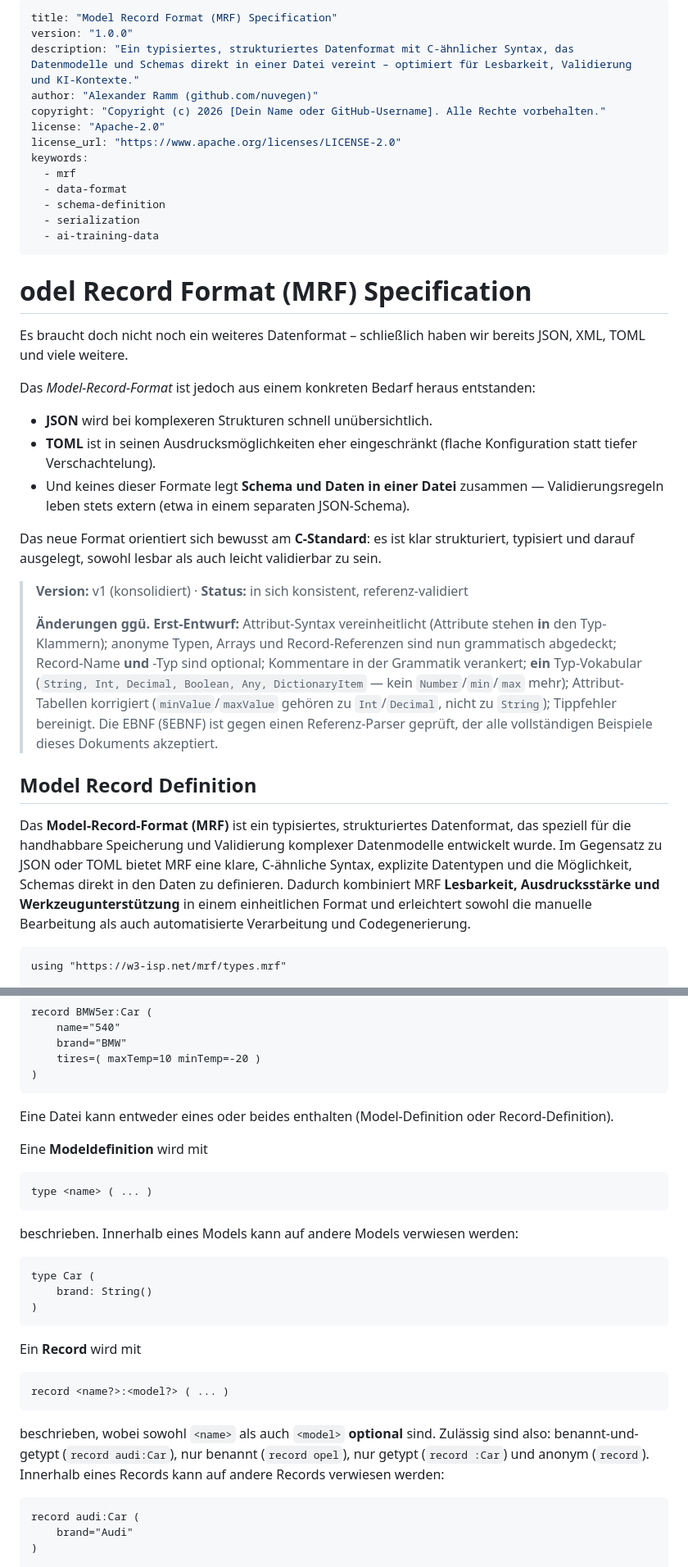
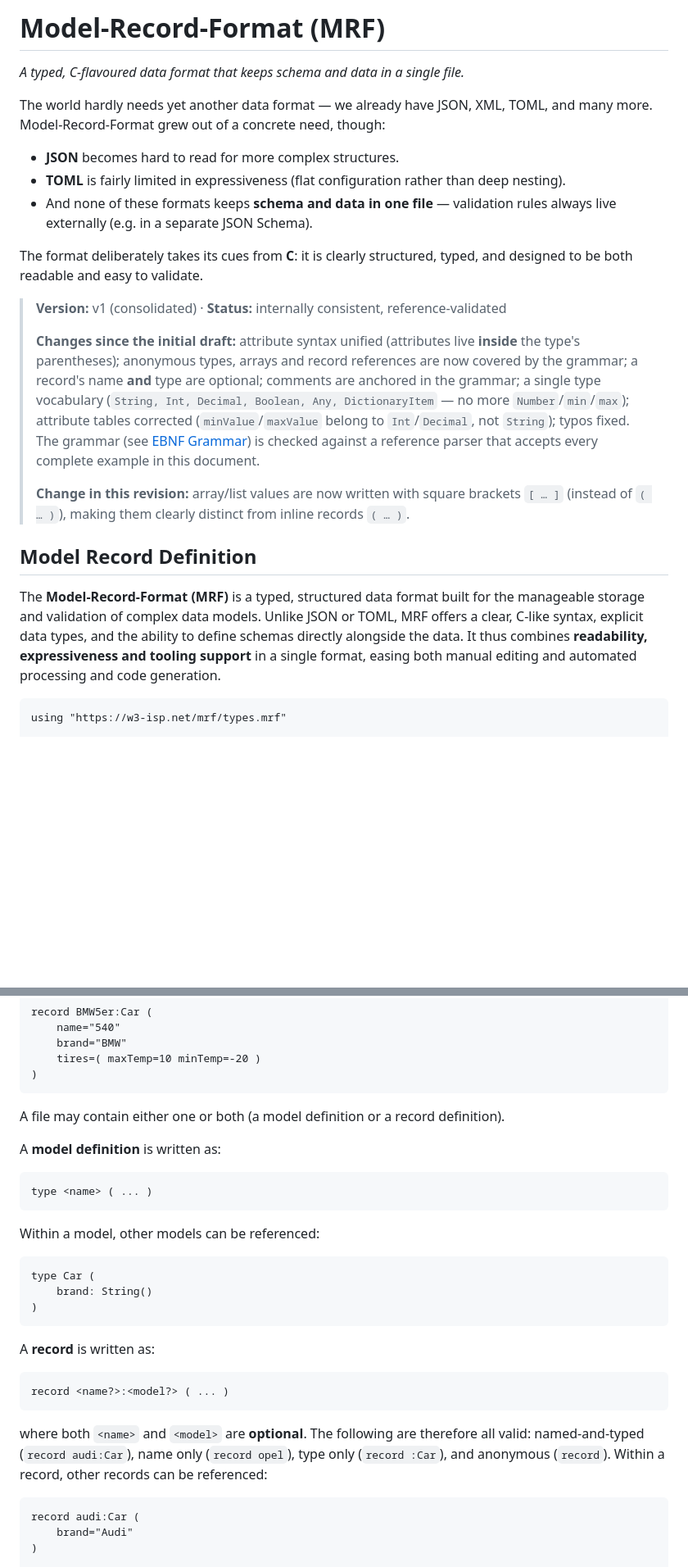
Before and after one commit to nuvegen/MRF-Schema, a Markdown page: record_model_definition_v1.md, 2 parts joined by grey strips. Shown at 82% size. GitHub-like rendering; blank space fills up the shorter version.

````diff
--- a/record_model_definition_v1.md
+++ b/record_model_definition_v1.md
@@ -1,45 +1,33 @@
----
-title: "Model Record Format (MRF) Specification"
-version: "1.0.0"
-description: "Ein typisiertes, strukturiertes Datenformat mit C-ähnlicher Syntax, das Datenmodelle und Schemas direkt in einer Datei vereint – optimiert für Lesbarkeit, Validierung und KI-Kontexte."
-author: "Alexander Ramm (github.com/nuvegen)"
-copyright: "Copyright (c) 2026 [Dein Name oder GitHub-Username]. Alle Rechte vorbehalten."
-license: "Apache-2.0"
-license_url: "https://www.apache.org/licenses/LICENSE-2.0"
-keywords:
-  - mrf
-  - data-format
-  - schema-definition
-  - serialization
-  - ai-training-data
----
+# Model-Record-Format (MRF)
 
-# odel Record Format (MRF) Specification
+*A typed, C-flavoured data format that keeps schema and data in a single file.*
 
-Es braucht doch nicht noch ein weiteres Datenformat – schließlich haben wir bereits JSON, XML, TOML und viele weitere.
+The world hardly needs yet another data format — we already have JSON, XML, TOML, and many more. Model-Record-Format grew out of a concrete need, though:
 
-Das *Model-Record-Format* ist jedoch aus einem konkreten Bedarf heraus entstanden:
+- **JSON** becomes hard to read for more complex structures.
+- **TOML** is fairly limited in expressiveness (flat configuration rather than deep nesting).
+- And none of these formats keeps **schema and data in one file** — validation rules always live externally (e.g. in a separate JSON Schema).
 
-- **JSON** wird bei komplexeren Strukturen schnell unübersichtlich.
-- **TOML** ist in seinen Ausdrucksmöglichkeiten eher eingeschränkt (flache Konfiguration statt tiefer Verschachtelung).
-- Und keines dieser Formate legt **Schema und Daten in einer Datei** zusammen — Validierungsregeln leben stets extern (etwa in einem separaten JSON-Schema).
+The format deliberately takes its cues from **C**: it is clearly structured, typed, and designed to be both readable and easy to validate.
 
-Das neue Format orientiert sich bewusst am **C-Standard**: es ist klar strukturiert, typisiert und darauf ausgelegt, sowohl lesbar als auch leicht validierbar zu sein.
-
-> **Version:** v1 (konsolidiert) · **Status:** in sich konsistent, referenz-validiert
+> **Version:** v1 (consolidated) · **Status:** internally consistent, reference-validated
 >
-> **Änderungen ggü. Erst-Entwurf:** Attribut-Syntax vereinheitlicht (Attribute stehen
-> **in** den Typ-Klammern); anonyme Typen, Arrays und Record-Referenzen sind nun
-> grammatisch abgedeckt; Record-Name **und** -Typ sind optional; Kommentare in der
-> Grammatik verankert; **ein** Typ-Vokabular (`String, Int, Decimal, Boolean, Any,
-> DictionaryItem` — kein `Number`/`min`/`max` mehr); Attribut-Tabellen korrigiert
-> (`minValue`/`maxValue` gehören zu `Int`/`Decimal`, nicht zu `String`); Tippfehler
-> bereinigt. Die EBNF (§EBNF) ist gegen einen Referenz-Parser geprüft, der alle
-> vollständigen Beispiele dieses Dokuments akzeptiert.
+> **Changes since the initial draft:** attribute syntax unified (attributes live
+> **inside** the type's parentheses); anonymous types, arrays and record references are
+> now covered by the grammar; a record's name **and** type are optional; comments are
+> anchored in the grammar; a single type vocabulary (`String, Int, Decimal, Boolean,
+> Any, DictionaryItem` — no more `Number`/`min`/`max`); attribute tables corrected
+> (`minValue`/`maxValue` belong to `Int`/`Decimal`, not `String`); typos fixed. The
+> grammar (see [EBNF Grammar](#ebnf-grammar)) is checked against a reference parser
+> that accepts every complete example in this document.
+>
+> **Change in this revision:** array/list values are now written with square brackets
+> `[ … ]` (instead of `( … )`), making them clearly distinct from inline records
+> `( … )`.
 
 ## Model Record Definition
 
-Das **Model-Record-Format (MRF)** ist ein typisiertes, strukturiertes Datenformat, das speziell für die handhabbare Speicherung und Validierung komplexer Datenmodelle entwickelt wurde. Im Gegensatz zu JSON oder TOML bietet MRF eine klare, C-ähnliche Syntax, explizite Datentypen und die Möglichkeit, Schemas direkt in den Daten zu definieren. Dadurch kombiniert MRF **Lesbarkeit, Ausdrucksstärke und Werkzeugunterstützung** in einem einheitlichen Format und erleichtert sowohl die manuelle Bearbeitung als auch automatisierte Verarbeitung und Codegenerierung.
+The **Model-Record-Format (MRF)** is a typed, structured data format built for the manageable storage and validation of complex data models. Unlike JSON or TOML, MRF offers a clear, C-like syntax, explicit data types, and the ability to define schemas directly alongside the data. It thus combines **readability, expressiveness and tooling support** in a single format, easing both manual editing and automated processing and code generation.
 
 ```mrf
 using "https://w3-isp.net/mrf/types.mrf"
@@ -73,15 +61,15 @@ record BMW5er:Car (
 )
 ```
 
-Eine Datei kann entweder eines oder beides enthalten (Model-Definition oder Record-Definition).
+A file may contain either one or both (a model definition or a record definition).
 
-Eine **Modeldefinition** wird mit
+A **model definition** is written as:
 
 ```text
 type <name> ( ... )
 ```
 
-beschrieben. Innerhalb eines Models kann auf andere Models verwiesen werden:
+Within a model, other models can be referenced:
 
 ```mrf
 type Car (
@@ -89,13 +77,13 @@ type Car (
 )
 ```
 
-Ein **Record** wird mit
+A **record** is written as:
 
 ```text
 record <name?>:<model?> ( ... )
 ```
 
-beschrieben, wobei sowohl `<name>` als auch `<model>` **optional** sind. Zulässig sind also: benannt-und-getypt (`record audi:Car`), nur benannt (`record opel`), nur getypt (`record :Car`) und anonym (`record`). Innerhalb eines Records kann auf andere Records verwiesen werden:
+where both `<name>` and `<model>` are **optional**. The following are therefore all valid: named-and-typed (`record audi:Car`), name only (`record opel`), type only (`record :Car`), and anonymous (`record`). Within a record, other records can be referenced:
 
 ```mrf
 record audi:Car (
````
Also changed, not shown: other parts of record_model_definition_v1.md (+83 -71 lines), record_model_definition_v1_DE.md (added, +347 -0 lines).
